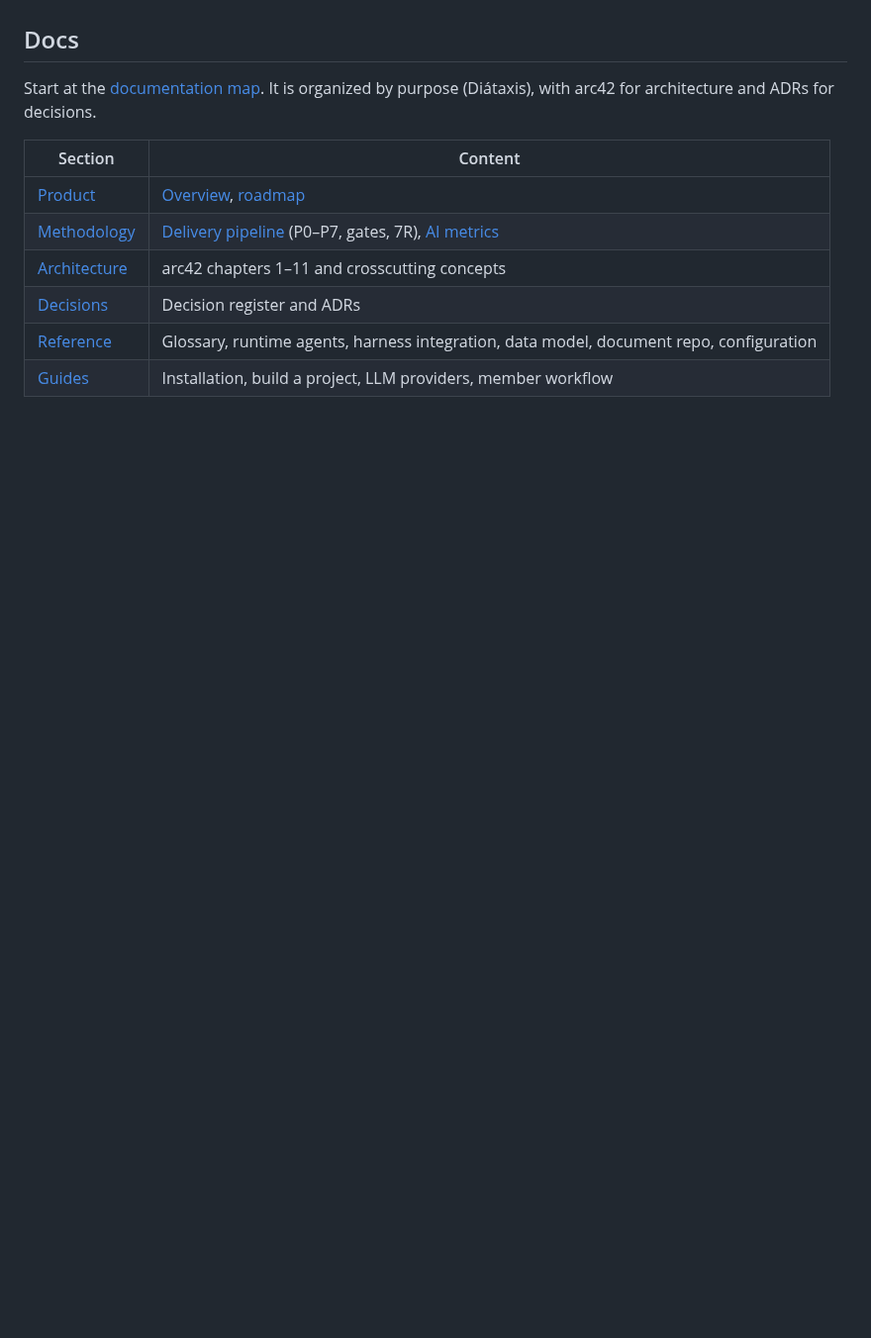
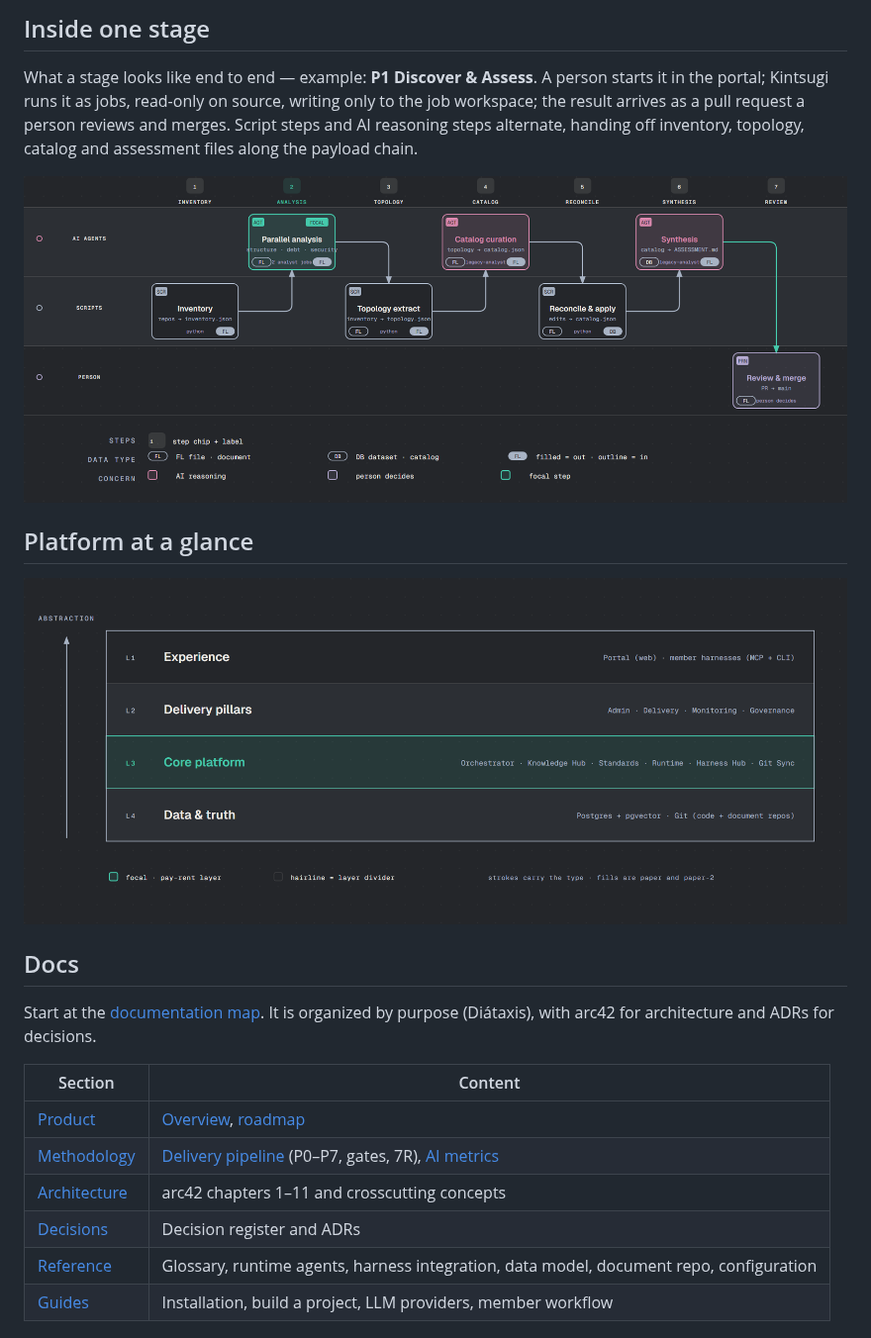
Before and after one commit to evoelsewhere/kintsugi, a Markdown page: README.md, the part around one of its changes. Shown at 99% size. Drawn GitHub-style; pictures changed too: assets/diagrams/inside-a-stage.png (added), assets/diagrams/platform-at-a-glance.png (added); blank space fills up the shorter version.

```diff
--- a/README.md
+++ b/README.md
@@ -13,3 +28,12 @@
+## Inside one stage
+
+What a stage looks like end to end — example: **P1 Discover & Assess**. A person starts it in the portal; Kintsugi runs it as jobs, read-only on source, writing only to the job workspace; the result arrives as a pull request a person reviews and merges. Script steps and AI reasoning steps alternate, handing off inventory, topology, catalog and assessment files along the payload chain.
+
+![Inside one stage — a P1 Discover and Assess job alternates script steps and AI reasoning steps across the payload chain until a person reviews and merges the pull request](assets/diagrams/inside-a-stage.png)
+
+## Platform at a glance
+
+![Platform at a glance — four abstraction layers from experience down to data, with the core platform as the focal pay-rent layer](assets/diagrams/platform-at-a-glance.png)
 
 ## Docs
 
```
Also changed, not shown: other parts of README.md (+24 -6 lines), assets/diagrams/delivery-pipeline.png (added), assets/diagrams/two-agent-worlds.png (added), 4 other files.
